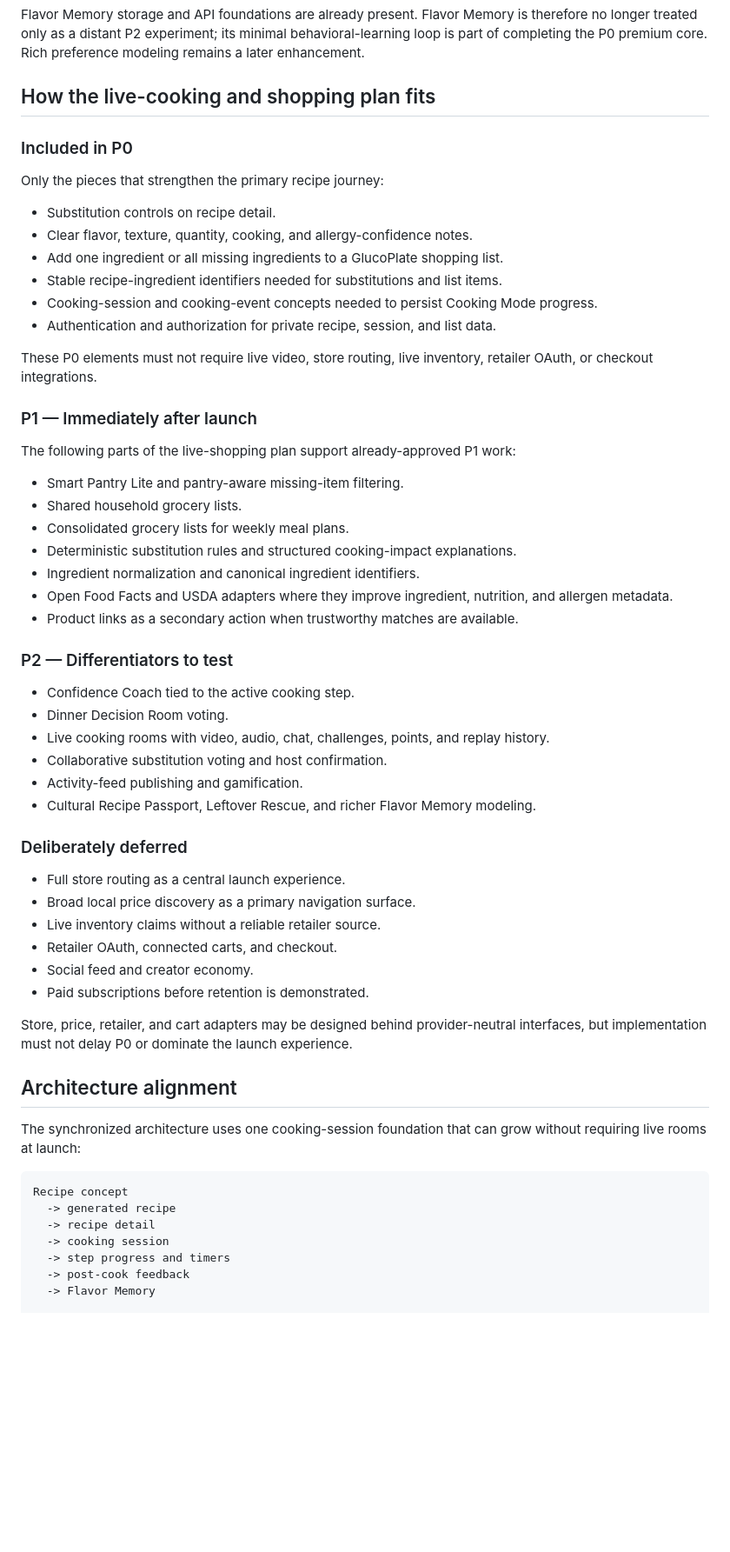
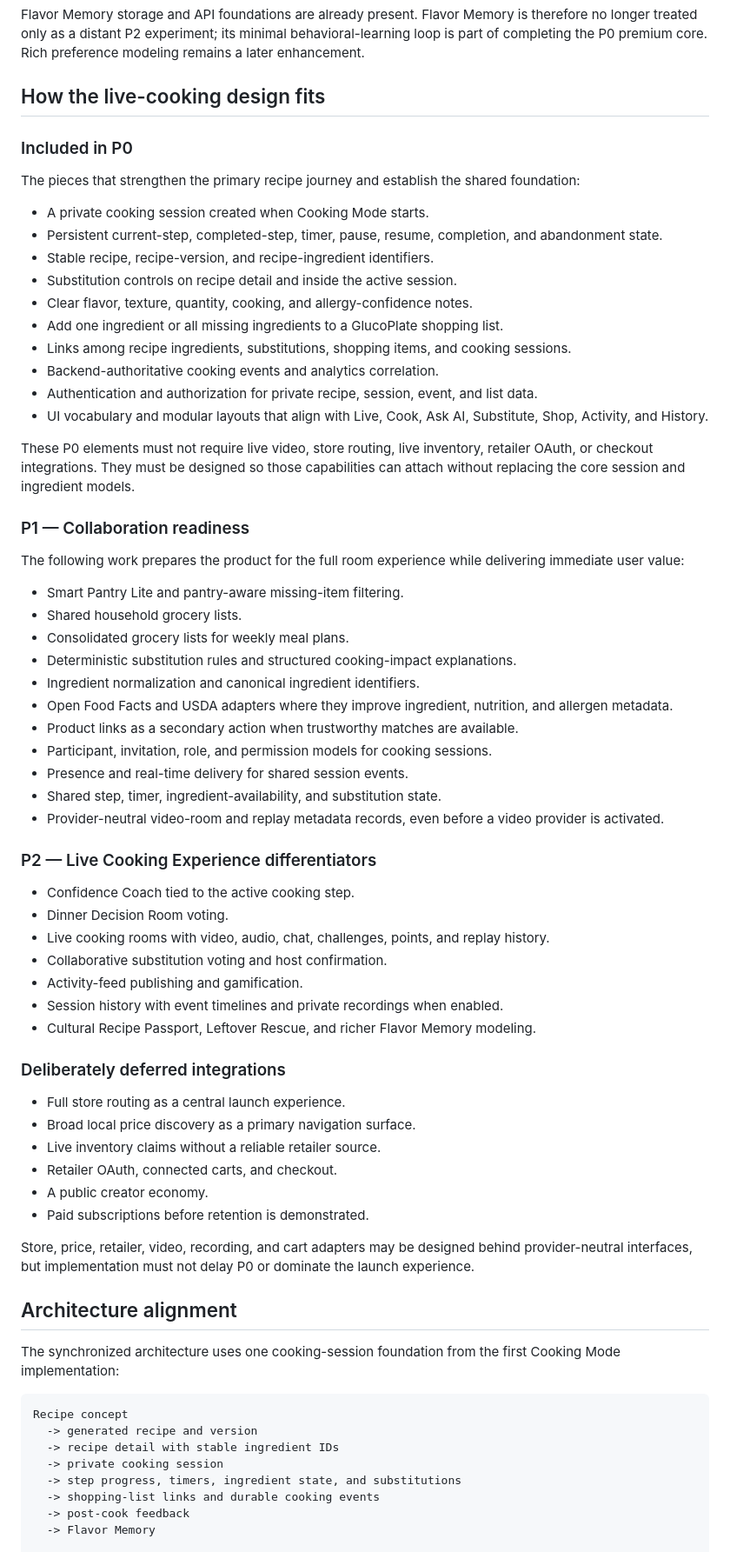
Before and after one commit to dioscarr/glucoplate-ai, a Markdown page: docs/PRODUCT_ROADMAP_ALIGNMENT.md, the part around one of its changes. Shown at 87% size. GitHub-like rendering; blank space fills up the shorter version.

````diff
--- a/docs/PRODUCT_ROADMAP_ALIGNMENT.md
+++ b/docs/PRODUCT_ROADMAP_ALIGNMENT.md
@@ -41,24 +62,28 @@ P0 contains only capabilities required to deliver and operate the premium core l
 
 Flavor Memory storage and API foundations are already present. Flavor Memory is therefore no longer treated only as a distant P2 experiment; its minimal behavioral-learning loop is part of completing the P0 premium core. Rich preference modeling remains a later enhancement.
 
-## How the live-cooking and shopping plan fits
+## How the live-cooking design fits
 
 ### Included in P0
 
-Only the pieces that strengthen the primary recipe journey:
+The pieces that strengthen the primary recipe journey and establish the shared foundation:
 
-- Substitution controls on recipe detail.
+- A private cooking session created when Cooking Mode starts.
+- Persistent current-step, completed-step, timer, pause, resume, completion, and abandonment state.
+- Stable recipe, recipe-version, and recipe-ingredient identifiers.
+- Substitution controls on recipe detail and inside the active session.
 - Clear flavor, texture, quantity, cooking, and allergy-confidence notes.
 - Add one ingredient or all missing ingredients to a GlucoPlate shopping list.
-- Stable recipe-ingredient identifiers needed for substitutions and list items.
-- Cooking-session and cooking-event concepts needed to persist Cooking Mode progress.
-- Authentication and authorization for private recipe, session, and list data.
+- Links among recipe ingredients, substitutions, shopping items, and cooking sessions.
+- Backend-authoritative cooking events and analytics correlation.
+- Authentication and authorization for private recipe, session, event, and list data.
+- UI vocabulary and modular layouts that align with Live, Cook, Ask AI, Substitute, Shop, Activity, and History.
 
-These P0 elements must not require live video, store routing, live inventory, retailer OAuth, or checkout integrations.
+These P0 elements must not require live video, store routing, live inventory, retailer OAuth, or checkout integrations. They must be designed so those capabilities can attach without replacing the core session and ingredient models.
 
-### P1 — Immediately after launch
+### P1 — Collaboration readiness
 
-The following parts of the live-shopping plan support already-approved P1 work:
+The following work prepares the product for the full room experience while delivering immediate user value:
 
 - Smart Pantry Lite and pantry-aware missing-item filtering.
 - Shared household grocery lists.
@@ -67,37 +92,43 @@ The following parts of the live-shopping plan support already-approved P1 work:
 - Ingredient normalization and canonical ingredient identifiers.
 - Open Food Facts and USDA adapters where they improve ingredient, nutrition, and allergen metadata.
 - Product links as a secondary action when trustworthy matches are available.
+- Participant, invitation, role, and permission models for cooking sessions.
+- Presence and real-time delivery for shared session events.
+- Shared step, timer, ingredient-availability, and substitution state.
+- Provider-neutral video-room and replay metadata records, even before a video provider is activated.
 
-### P2 — Differentiators to test
+### P2 — Live Cooking Experience differentiators
 
 - Confidence Coach tied to the active cooking step.
 - Dinner Decision Room voting.
 - Live cooking rooms with video, audio, chat, challenges, points, and replay history.
 - Collaborative substitution voting and host confirmation.
 - Activity-feed publishing and gamification.
+- Session history with event timelines and private recordings when enabled.
 - Cultural Recipe Passport, Leftover Rescue, and richer Flavor Memory modeling.
 
-### Deliberately deferred
+### Deliberately deferred integrations
 
 - Full store routing as a central launch experience.
 - Broad local price discovery as a primary navigation surface.
 - Live inventory claims without a reliable retailer source.
 - Retailer OAuth, connected carts, and checkout.
-- Social feed and creator economy.
+- A public creator economy.
 - Paid subscriptions before retention is demonstrated.
 
-Store, price, retailer, and cart adapters may be designed behind provider-neutral interfaces, but implementation must not delay P0 or dominate the launch experience.
+Store, price, retailer, video, recording, and cart adapters may be designed behind provider-neutral interfaces, but implementation must not delay P0 or dominate the launch experience.
 
 ## Architecture alignment
 
-The synchronized architecture uses one cooking-session foundation that can grow without requiring live rooms at launch:
+The synchronized architecture uses one cooking-session foundation from the first Cooking Mode implementation:
 
 ```text
 Recipe concept
-  -> generated recipe
-  -> recipe detail
-  -> cooking session
-  -> step progress and timers
+  -> generated recipe and version
+  -> recipe detail with stable ingredient IDs
+  -> private cooking session
+  -> step progress, timers, ingredient state, and substitutions
+  -> shopping-list links and durable cooking events
   -> post-cook feedback
   -> Flavor Memory
 
````
Also changed, not shown: other parts of docs/PRODUCT_ROADMAP_ALIGNMENT.md (+96 -33 lines).
